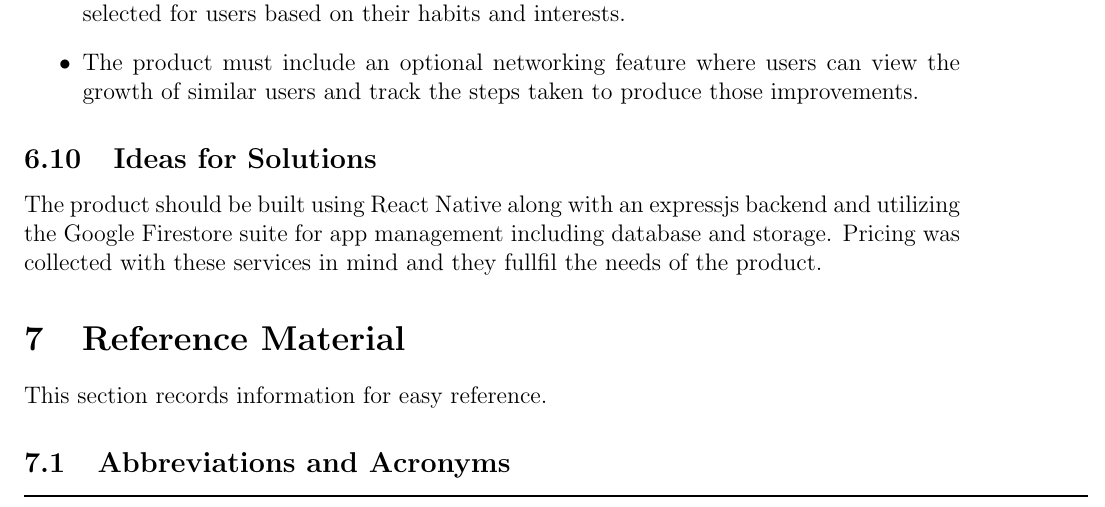
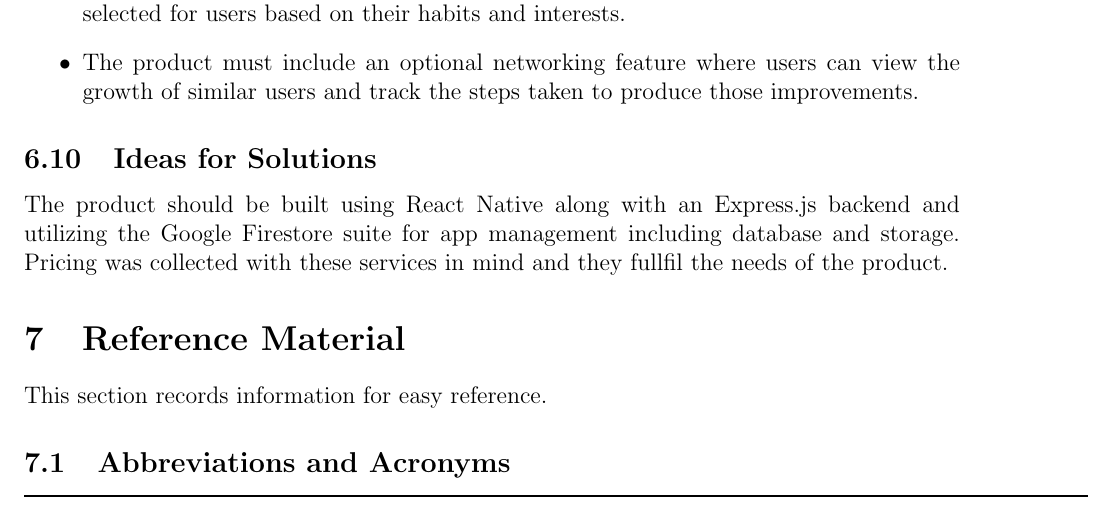
Before and after one commit to dimitritsampiras/olympian-mobile-app, a LaTeX document (docs/SRS/SRS.tex): part of page 24 of 28, cut so that both start at the same text. Compiled offline with pdfLaTeX.

Commit message:
Update docs/SRS/SRS.tex

```diff
--- a/docs/SRS/SRS.tex
+++ b/docs/SRS/SRS.tex
@@ -884,7 +884,7 @@ be covered in the Verification and Validation document.}
 			\item The product must include an optional networking feature where users can view the growth of similar users and track the steps taken to produce those improvements.
 			\end{itemize}
 		\subsection{Ideas for Solutions}
-			The product should be built using React Native along with an expressjs backend and utilizing the Google Firestore suite for app management including database and storage. Pricing was collected with these services in mind and they fullfil the needs of the product.
+			The product should be built using React Native along with an Express.js backend and utilizing the Google Firestore suite for app management including database and storage. Pricing was collected with these services in mind and they fullfil the needs of the product.
 
 
 
```
